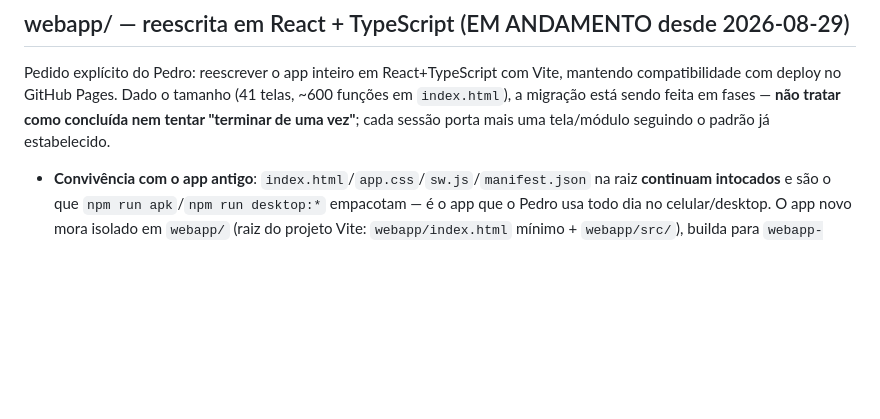
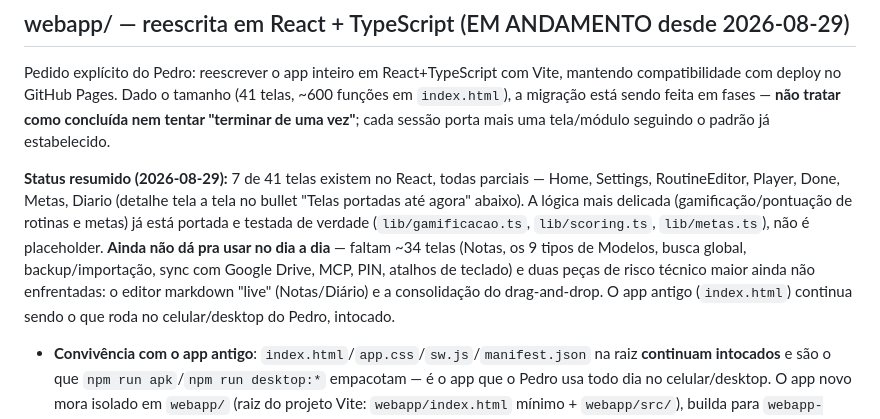
Before and after one commit to eusouopeu/rotinas, a Markdown page: CLAUDE.md, the part around the change. Drawn GitHub-style; blank space fills up the shorter version.

Commit message:
docs: resumo de status da migração React no CLAUDE.md
Bullet novo no topo da seção webapp/ com o retrato rápido (7/41 telas,
parciais, motor de pontuação já real e testado, o que falta, app
antigo intocado) — pra não precisar reconstruir esse contexto lendo
todos os bullets detalhados a cada sessão nova.

Co-Authored-By: Claude Sonnet 5 <noreply@anthropic.com>

```diff
--- a/CLAUDE.md
+++ b/CLAUDE.md
@@ -63,6 +63,8 @@ Não há separação em componentes/arquivos — é intencional (app pequeno, si
 ## webapp/ — reescrita em React + TypeScript (EM ANDAMENTO desde 2026-08-29)
 
 Pedido explícito do Pedro: reescrever o app inteiro em React+TypeScript com Vite, mantendo compatibilidade com deploy no GitHub Pages. Dado o tamanho (41 telas, ~600 funções em `index.html`), a migração está sendo feita em fases — **não tratar como concluída nem tentar "terminar de uma vez"**; cada sessão porta mais uma tela/módulo seguindo o padrão já estabelecido.
+
+**Status resumido (2026-08-29):** 7 de 41 telas existem no React, todas parciais — Home, Settings, RoutineEditor, Player, Done, Metas, Diario (detalhe tela a tela no bullet "Telas portadas até agora" abaixo). A lógica mais delicada (gamificação/pontuação de rotinas e metas) já está portada e testada de verdade (`lib/gamificacao.ts`, `lib/scoring.ts`, `lib/metas.ts`), não é placeholder. **Ainda não dá pra usar no dia a dia** — faltam ~34 telas (Notas, os 9 tipos de Modelos, busca global, backup/importação, sync com Google Drive, MCP, PIN, atalhos de teclado) e duas peças de risco técnico maior ainda não enfrentadas: o editor markdown "live" (Notas/Diário) e a consolidação do drag-and-drop. O app antigo (`index.html`) continua sendo o que roda no celular/desktop do Pedro, intocado.
 
 - **Convivência com o app antigo**: `index.html`/`app.css`/`sw.js`/`manifest.json` na raiz **continuam intocados** e são o que `npm run apk`/`npm run desktop:*` empacotam — é o app que o Pedro usa todo dia no celular/desktop. O app novo mora isolado em `webapp/` (raiz do projeto Vite: `webapp/index.html` mínimo + `webapp/src/`), builda para `webapp-dist/` (gitignored). Só quando a paridade de telas + lógica + pontes nativas for atingida (fase futura) acontece um corte único: `capacitor.config.json.webDir` e `electron/main.js` passam a apontar pra build nova, e `index.html`/`app.css`/os testes `.cjs` obsoletos saem.
 - **Toolchain**: `vite.config.mts` na raiz (`root:"webapp"`, `base:"./"` — relativo, funciona em GitHub Pages num subpath de projeto, em `file://` do Electron e no `webDir` do Capacitor sem configuração por ambiente; `publicDir` aponta pra `fonts/` da raiz em vez de duplicar os `.woff2`). `tsconfig.json` com `strict:true`. Scripts: `npm run dev:react` (vite), `npm run build:react` (saída em `webapp-dist/`), `npm run test:react` (vitest), `npm run typecheck:react` (tsc). `npm test` já roda a suíte `.cjs` antiga **e** `test:react` em sequência.
```
